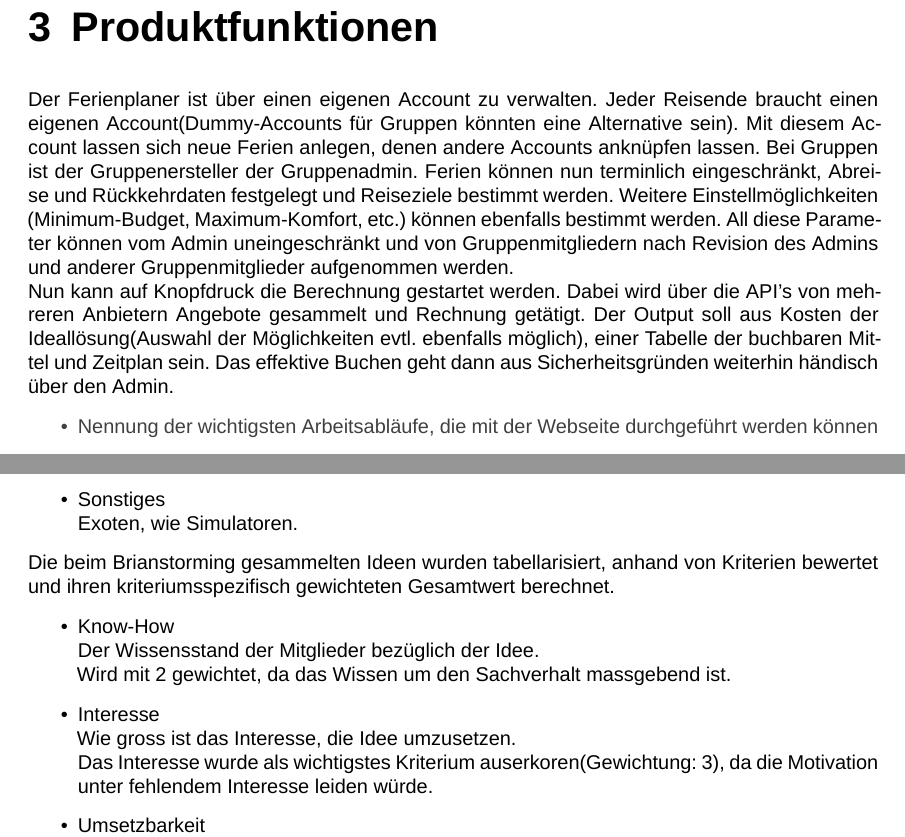
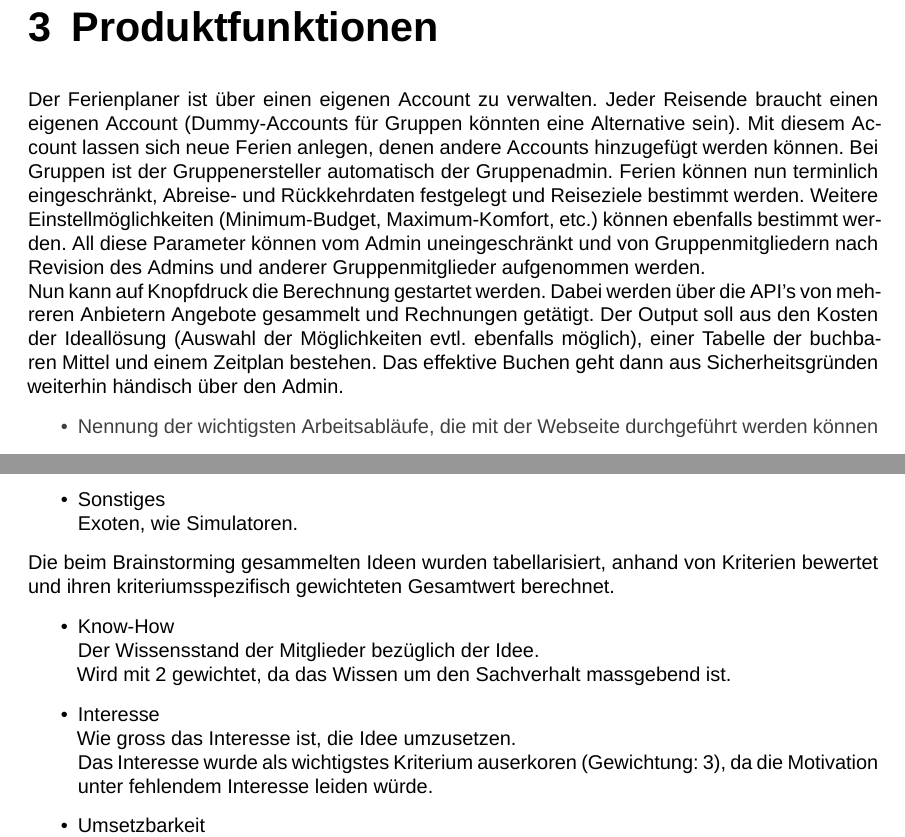
Before and after one commit to raember/Tripod, a LaTeX thesis (documentation/zhawProjectIdea.tex, which reads documentation/zhawSetup.tex): two parts of pages 5 and 7 of 8, joined at a grey line, cut so that both start at the same text. Compiled offline with XeLaTeX; a missing font is replaced by an installed copy or a similar font.

Commit message:
text revised
the whole text

```diff
--- a/documentation/zhawProjectIdea.tex
+++ b/documentation/zhawProjectIdea.tex
@@ -43,8 +43,8 @@ Das Produkt gilt der öffentlichen, nicht-kommerziellen Nutzung und ist Gruppen
 \item Zielgruppen der Webseite(z.B. Alter, Geschlecht, Region etc.;z.B. Studierende aller Fachhochschulen in der Schweiz, Studierende der ZHAW, Studierende der School of Engineering, Studierende einer Klasse)
 }
 \chapter{Produktfunktionen}\label{chp:ProductFunctions}
-Der Ferienplaner ist über einen eigenen Account zu verwalten. Jeder Reisende braucht einen eigenen Account(Dummy-Accounts für Gruppen könnten eine Alternative sein). Mit diesem Account lassen sich neue Ferien anlegen, denen andere Accounts anknüpfen lassen. Bei Gruppen ist der Gruppenersteller der Gruppenadmin. Ferien können nun terminlich eingeschränkt, Abreise und Rückkehrdaten festgelegt und Reiseziele bestimmt werden. Weitere Einstellmöglichkeiten (Minimum-Budget, Maximum-Komfort, etc.) können ebenfalls bestimmt werden. All diese Parameter können vom Admin uneingeschränkt und von Gruppenmitgliedern nach Revision des Admins und anderer Gruppenmitglieder aufgenommen werden.\\
-Nun kann auf Knopfdruck die Berechnung gestartet werden. Dabei wird über die API's von mehreren Anbietern Angebote gesammelt und Rechnung getätigt. Der Output soll aus Kosten der Ideallösung(Auswahl der Möglichkeiten evtl. ebenfalls möglich), einer Tabelle der buchbaren Mittel und Zeitplan sein. Das effektive Buchen geht dann aus Sicherheitsgründen weiterhin händisch über den Admin.
+Der Ferienplaner ist über einen eigenen Account zu verwalten. Jeder Reisende braucht einen eigenen Account (Dummy-Accounts für Gruppen könnten eine Alternative sein). Mit diesem Account lassen sich neue Ferien anlegen, denen andere Accounts hinzugefügt werden können. Bei Gruppen ist der Gruppenersteller automatisch der Gruppenadmin. Ferien können nun terminlich eingeschränkt, Abreise- und Rückkehrdaten festgelegt und Reiseziele bestimmt werden. Weitere Einstellmöglichkeiten (Minimum-Budget, Maximum-Komfort, etc.) können ebenfalls bestimmt werden. All diese Parameter können vom Admin uneingeschränkt und von Gruppenmitgliedern nach Revision des Admins und anderer Gruppenmitglieder aufgenommen werden.\\
+Nun kann auf Knopfdruck die Berechnung gestartet werden. Dabei werden über die API's von mehreren Anbietern Angebote gesammelt und Rechnungen getätigt. Der Output soll aus den Kosten der Ideallösung (Auswahl der Möglichkeiten evtl. ebenfalls möglich), einer Tabelle der buchbaren Mittel und einem Zeitplan bestehen. Das effektive Buchen geht dann aus Sicherheitsgründen weiterhin händisch über den Admin.
 \notes{
 \item Nennung der wichtigsten Arbeitsabläufe, die mit der Webseite durchgeführt werden können
 \item Weitere Ideen/Abgrenzungen(was kann die erste Version noch nicht; was wären weitere Funktionen für nächste Versionen etc.)
@@ -98,14 +98,14 @@ Applikationen, die spezifische Informationen liefern. Grappler, Filter, etc.
 \item Sonstiges\\
 Exoten, wie Simulatoren.
 \end{itemize}
-Die beim Brianstorming gesammelten Ideen wurden tabellarisiert, anhand von Kriterien bewertet und ihren kriteriumsspezifisch gewichteten Gesamtwert berechnet.
+Die beim Brainstorming gesammelten Ideen wurden tabellarisiert, anhand von Kriterien bewertet und ihren kriteriumsspezifisch gewichteten Gesamtwert berechnet.
 \begin{itemize}
 \item Know-How\\
 Der Wissensstand der Mitglieder bezüglich der Idee.\\
 Wird mit 2 gewichtet, da das Wissen um den Sachverhalt massgebend ist.
 \item Interesse\\
-Wie gross ist das Interesse, die Idee umzusetzen.\\
-Das Interesse wurde als wichtigstes Kriterium auserkoren(Gewichtung: 3), da die Motivation unter fehlendem Interesse leiden würde.
+Wie gross das Interesse ist, die Idee umzusetzen.\\
+Das Interesse wurde als wichtigstes Kriterium auserkoren (Gewichtung: 3), da die Motivation unter fehlendem Interesse leiden würde.
 \item Umsetzbarkeit\\
 Ist der Umfang des Programmes zumutbar?\\
 Da es unerwünscht ist, das Projekt nicht beenden zu können, wird diese Kategorie mit 2 gewichtet.
--- a/documentation/zhawSetup.tex
+++ b/documentation/zhawSetup.tex
@@ -1,8 +1,8 @@
 \logofilename{images/logos/SoE/de/de-soe-cmyk.png}
 \projecttype{PA}
 \major{HS16 Studiengang Informatik}
-\title{Vacationplanner}
-\shorttitle{Vacationplanner}
+\title{Vacation planner}
+\shorttitle{Vacation planner}
 \author{Gruppe 15}
 \authors{Gruppe 15: Fabio Costi, Raphael Emberger,\\Nicolas Kaiser, Julian Visser}
 \mainreferee{Daniel Liebhart}
```
Also changed, not shown: documentation/zhawProjectIdea.pdf, documentation/zhawProjectIdea.tex (2 more changed lines).
